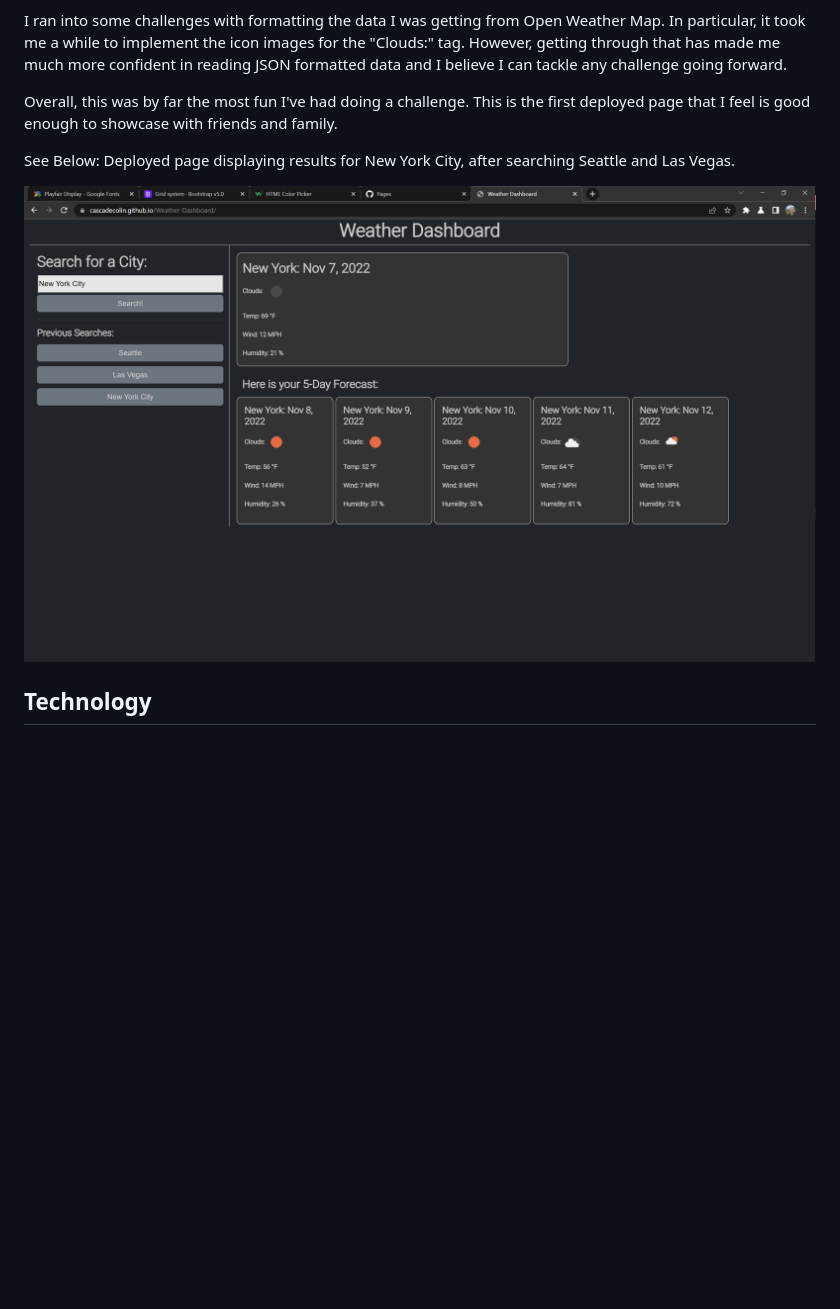
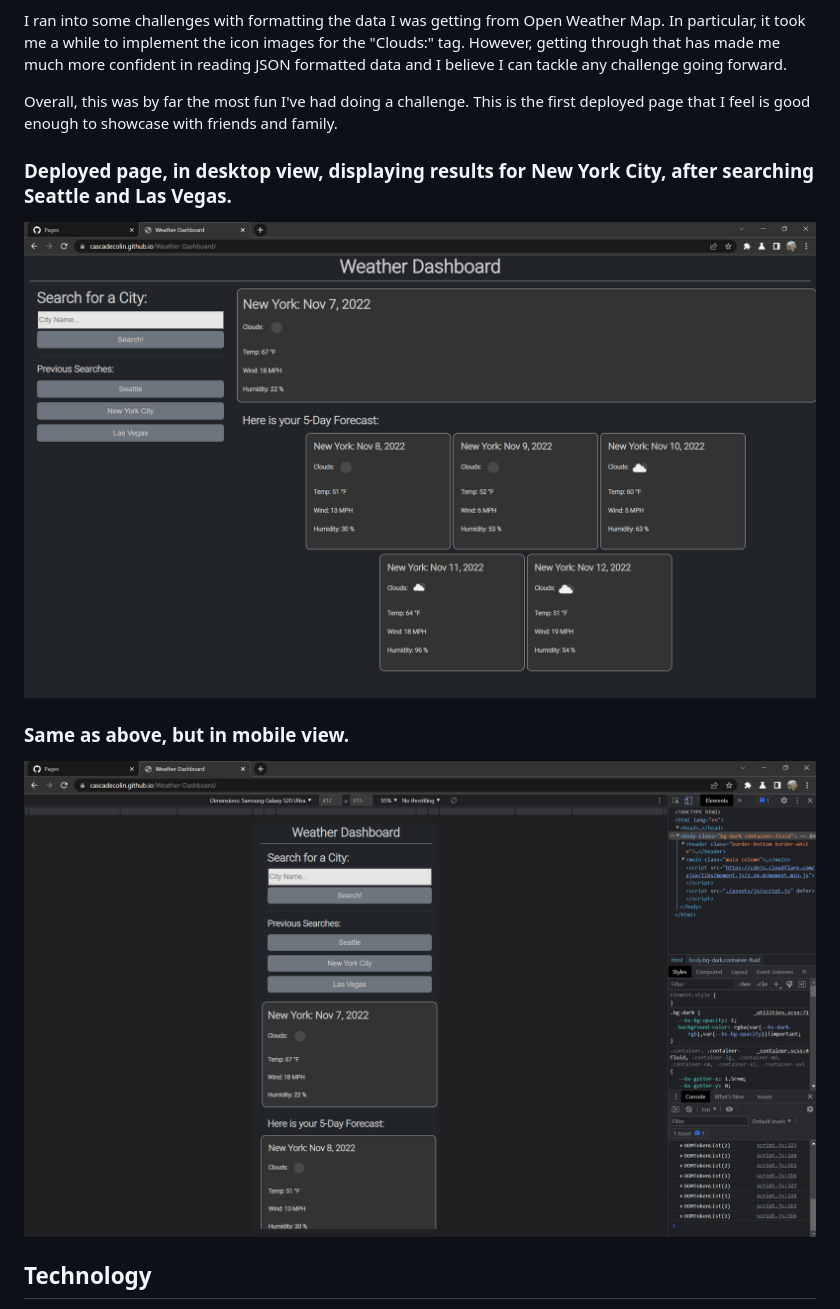
Before and after one commit to CascadeColin/Weather-Dashboard, a Markdown page: README.md, the part around the change. Rendered like a GitHub page; pictures changed too: assets/images/deployed.png, assets/images/deployedMobile.png (added); blank space fills up the shorter version.

Commit message:
fixed style bug

```diff
--- a/README.md
+++ b/README.md
@@ -26,9 +26,12 @@ I ran into some challenges with formatting the data I was getting from Open Weat
 
 Overall, this was by far the most fun I've had doing a challenge.  This is the first deployed page that I feel is good enough to showcase with friends and family.
 
-See Below:  Deployed page displaying results for New York City, after searching Seattle and Las Vegas.
+### Deployed page, in desktop view, displaying results for New York City, after searching Seattle and Las Vegas.
+<img src="./assets/images/deployed.png" width="1000" height="auto">
 
-![Deployed Page](./assets/images/deployed.png)
+### Same as above, but in mobile view.
+
+<img src="./assets/images/deployedMobile.png" width="1000" height="auto">
 
 ## Technology
 
```
Also changed, not shown: 1 other file.
